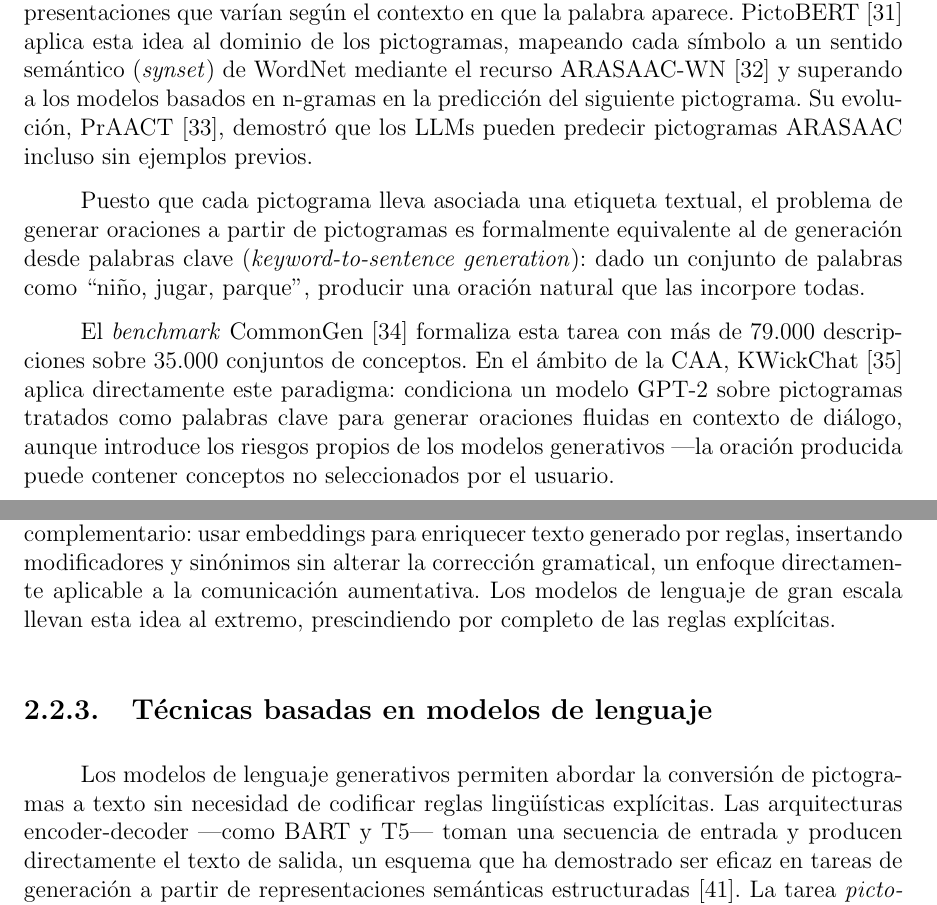
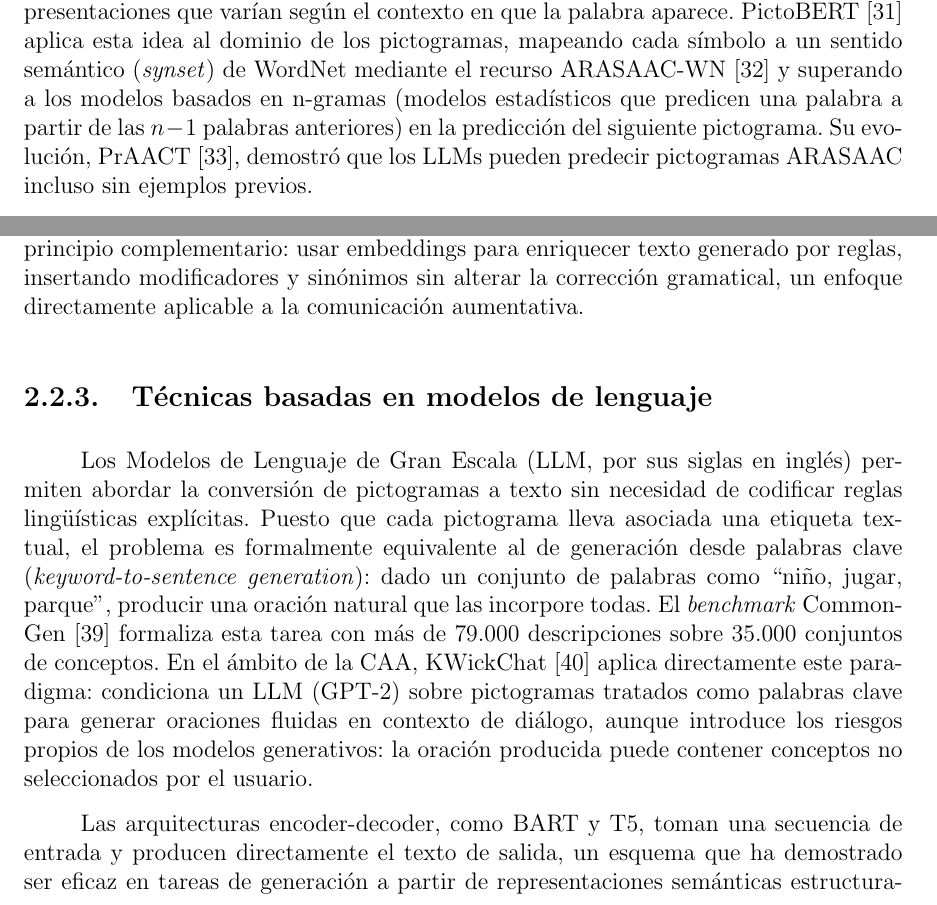
Before and after one commit to Lagaress/tfg-memory, a LaTeX document (main.tex, which reads sections/preface/context.tex): two parts of pages 29 and 30 of 146, joined at a grey line, cut so that both start at the same text. Compiled offline with pdfLaTeX.

Commit message:
Move keyword-to-sentence to LLM section, unify LLM terminology, remove transition sentence

```diff
--- a/sections/preface/context.tex
+++ b/sections/preface/context.tex
@@ -57,19 +57,17 @@ Frente a las reglas explícitas, las técnicas de aprendizaje automático aprend
 
 FastText~\cite{bojanowski2017fasttext} refinó este enfoque incorporando información a nivel de subpalabra, lo que permite generar vectores razonables incluso para palabras no vistas durante el entrenamiento ---una propiedad útil para la morfología del español, donde un mismo verbo puede adoptar decenas de formas.
 
-Los modelos basados en la arquitectura \textit{transformer}~\cite{devlin2019bert} van más lejos: generan representaciones que varían según el contexto en que la palabra aparece. PictoBERT~\cite{pereira2022pictobert} aplica esta idea al dominio de los pictogramas, mapeando cada símbolo a un sentido semántico (\textit{synset}) de WordNet mediante el recurso ARASAAC-WN~\cite{schwab2020arasaac} y superando a los modelos basados en n-gramas en la predicción del siguiente pictograma. Su evolución, PrAACT~\cite{pereira2024praact}, demostró que los LLMs pueden predecir pictogramas ARASAAC incluso sin ejemplos previos.
-
-Puesto que cada pictograma lleva asociada una etiqueta textual, el problema de generar oraciones a partir de pictogramas es formalmente equivalente al de generación desde palabras clave (\textit{keyword-to-sentence generation}): dado un conjunto de palabras como ``niño, jugar, parque'', producir una oración natural que las incorpore todas.
-
-El \textit{benchmark} CommonGen~\cite{lin2020commongen} formaliza esta tarea con más de 79.000 descripciones sobre 35.000 conjuntos de conceptos. En el ámbito de la CAA, KWickChat~\cite{shen2022kwickchat} aplica directamente este paradigma: condiciona un modelo GPT-2 sobre pictogramas tratados como palabras clave para generar oraciones fluidas en contexto de diálogo, aunque introduce los riesgos propios de los modelos generativos ---la oración producida puede contener conceptos no seleccionados por el usuario.
+Los modelos basados en la arquitectura \textit{transformer}~\cite{devlin2019bert} van más lejos: generan representaciones que varían según el contexto en que la palabra aparece. PictoBERT~\cite{pereira2022pictobert} aplica esta idea al dominio de los pictogramas, mapeando cada símbolo a un sentido semántico (\textit{synset}) de WordNet mediante el recurso ARASAAC-WN~\cite{schwab2020arasaac} y superando a los modelos basados en n-gramas (modelos estadísticos que predicen una palabra a partir de las $n-1$ palabras anteriores) en la predicción del siguiente pictograma. Su evolución, PrAACT~\cite{pereira2024praact}, demostró que los LLMs pueden predecir pictogramas ARASAAC incluso sin ejemplos previos.
 
 No obstante, la capacidad de los embeddings para la generación tiene límites claros cuando se utilizan sin un modelo generativo. Dinu y Baroni~\cite{dinu2014phrase} abordaron el ``problema inverso'' de la semántica distribucional (dado un vector, recuperar la frase que lo expresa) y lograron aproximadamente un 35\% de exactitud, pero solo para frases de dos palabras con estructura sintáctica conocida de antemano. White et al.~\cite{white2016sentence} dieron un paso más, reconstruyendo oraciones completas desde la suma de vectores de palabras mediante programación lineal entera y un modelo de lenguaje n-grama, pero la representación aditiva pierde información de orden: ``el perro muerde al hombre'' y ``el hombre muerde al perro'' producen el mismo vector. Las limitaciones son estructurales: los embeddings estáticos no codifican orden, no manejan la morfología productiva del español, y no pueden determinar qué palabras funcionales (artículos, preposiciones, conjunciones) insertar ni dónde. Como mecanismo único de generación, resultan insuficientes.
 
-Donde los embeddings sí aportan capacidades genuinas es en las decisiones semánticas que las reglas solas resuelven con dificultad. Van de Cruys~\cite{vandecruys2014selectional} demostró que una red neuronal alimentada con embeddings puede aprender preferencias seleccionales de forma automática a partir de corpus, determinando, por ejemplo, que ``manzana'' es un objeto plausible para ``comer'' pero ``democracia'' no. Para la selección de preposiciones ---una decisión problemática en español, donde ``ir a casa'' y ``ir en coche'' requieren preposiciones diferentes según el complemento--- Gong et al.~\cite{gong2018preposition} propusieron embeddings especializados que, dado un par verbo-nombre, predicen la preposición más compatible por similitud vectorial. Rämö y Leppänen~\cite{ramo2021template} demostraron el principio complementario: usar embeddings para enriquecer texto generado por reglas, insertando modificadores y sinónimos sin alterar la corrección gramatical, un enfoque directamente aplicable a la comunicación aumentativa. Los modelos de lenguaje de gran escala llevan esta idea al extremo, prescindiendo por completo de las reglas explícitas.
+Donde los embeddings sí aportan capacidades genuinas es en las decisiones semánticas que las reglas solas resuelven con dificultad. Van de Cruys~\cite{vandecruys2014selectional} demostró que una red neuronal alimentada con embeddings puede aprender preferencias seleccionales de forma automática a partir de corpus, determinando, por ejemplo, que ``manzana'' es un objeto plausible para ``comer'' pero ``democracia'' no. Para la selección de preposiciones ---una decisión problemática en español, donde ``ir a casa'' y ``ir en coche'' requieren preposiciones diferentes según el complemento--- Gong et al.~\cite{gong2018preposition} propusieron embeddings especializados que, dado un par verbo-nombre, predicen la preposición más compatible por similitud vectorial. Rämö y Leppänen~\cite{ramo2021template} demostraron el principio complementario: usar embeddings para enriquecer texto generado por reglas, insertando modificadores y sinónimos sin alterar la corrección gramatical, un enfoque directamente aplicable a la comunicación aumentativa.
 
 \subsection{Técnicas basadas en modelos de lenguaje}
 
-Los modelos de lenguaje generativos permiten abordar la conversión de pictogramas a texto sin necesidad de codificar reglas lingüísticas explícitas. Las arquitecturas encoder-decoder ---como BART y T5--- toman una secuencia de entrada y producen directamente el texto de salida, un esquema que ha demostrado ser eficaz en tareas de generación a partir de representaciones semánticas estructuradas~\cite{ribeiro2021amrtotext}. La tarea \textit{picto-to-text} encaja en este esquema de forma natural: la secuencia de pictogramas constituye la entrada estructurada, y la oración en lenguaje natural, la salida.
+Los Modelos de Lenguaje de Gran Escala (LLM, por sus siglas en inglés) permiten abordar la conversión de pictogramas a texto sin necesidad de codificar reglas lingüísticas explícitas. Puesto que cada pictograma lleva asociada una etiqueta textual, el problema es formalmente equivalente al de generación desde palabras clave (\textit{keyword-to-sentence generation}): dado un conjunto de palabras como ``niño, jugar, parque'', producir una oración natural que las incorpore todas. El \textit{benchmark} CommonGen~\cite{lin2020commongen} formaliza esta tarea con más de 79.000 descripciones sobre 35.000 conjuntos de conceptos. En el ámbito de la CAA, KWickChat~\cite{shen2022kwickchat} aplica directamente este paradigma: condiciona un LLM (GPT-2) sobre pictogramas tratados como palabras clave para generar oraciones fluidas en contexto de diálogo, aunque introduce los riesgos propios de los modelos generativos: la oración producida puede contener conceptos no seleccionados por el usuario.
+
+Las arquitecturas encoder-decoder, como BART y T5, toman una secuencia de entrada y producen directamente el texto de salida, un esquema que ha demostrado ser eficaz en tareas de generación a partir de representaciones semánticas estructuradas~\cite{ribeiro2021amrtotext}. La tarea \textit{picto-to-text} encaja en este esquema de forma natural: la secuencia de pictogramas constituye la entrada estructurada, y la oración en lenguaje natural, la salida.
 
 Los mejores resultados en CommonGen combinan modelos preentrenados con técnicas de generación con restricciones léxicas ---como KG-BART~\cite{liu2021kgbart} o NeuroLogic Decoding~\cite{lu2021neurologic}--- que obligan al modelo a incluir determinadas palabras en la salida. Esta capacidad es directamente relevante para \textit{picto-to-text}, donde cada pictograma seleccionado por el usuario debe quedar reflejado en la oración resultante.
 
```
